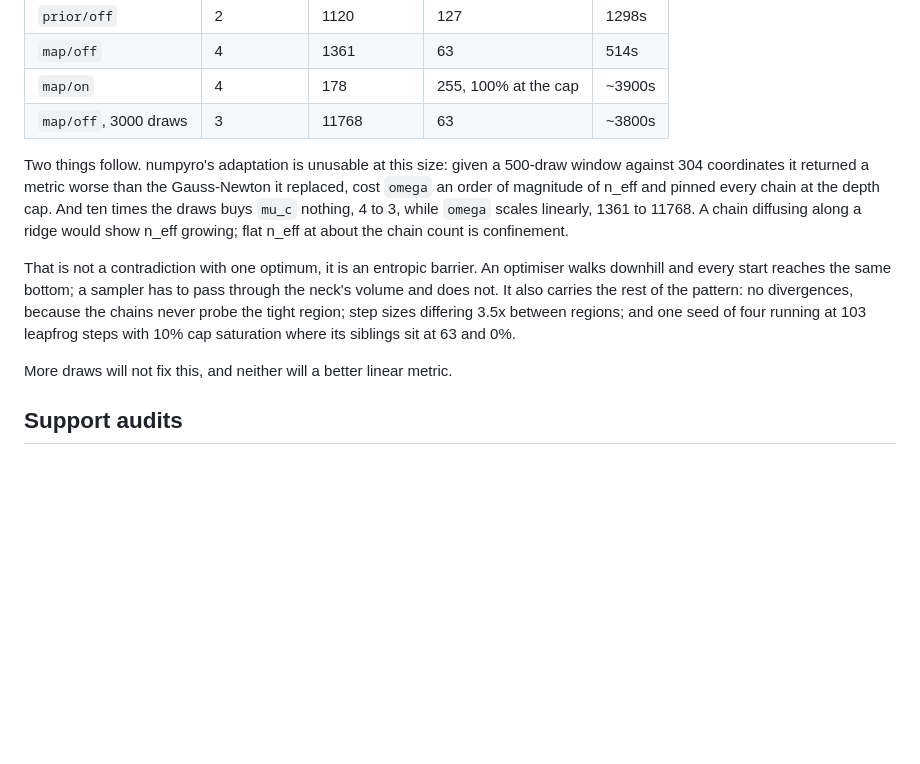
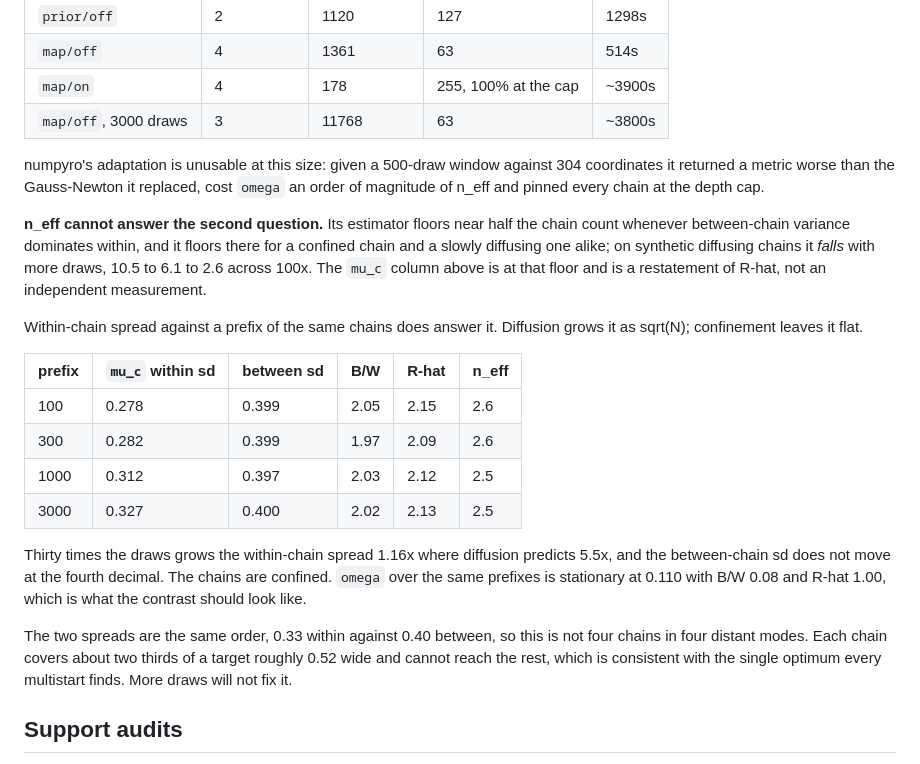
Before and after one commit to popellab/qsp-inference, a Markdown page: docs/vpop-findings.md, the part around the change. GitHub-like rendering; blank space fills up the shorter version.

Commit message:
docs: n_eff floors at the chain count, so within-chain spread is the measurement

```diff
--- a/docs/vpop-findings.md
+++ b/docs/vpop-findings.md
@@ -318,21 +318,37 @@ softplus are inert and the comparison is clean.
 | `map/on` | 4 | 178 | 255, 100% at the cap | ~3900s |
 | `map/off`, 3000 draws | 3 | 11768 | 63 | ~3800s |
 
-Two things follow. numpyro's adaptation is unusable at this size: given a
-500-draw window against 304 coordinates it returned a metric worse than the
-Gauss-Newton it replaced, cost `omega` an order of magnitude of n_eff and pinned
-every chain at the depth cap. And ten times the draws buys `mu_c` nothing, 4 to
-3, while `omega` scales linearly, 1361 to 11768. A chain diffusing along a ridge
-would show n_eff growing; flat n_eff at about the chain count is confinement.
+numpyro's adaptation is unusable at this size: given a 500-draw window against
+304 coordinates it returned a metric worse than the Gauss-Newton it replaced,
+cost `omega` an order of magnitude of n_eff and pinned every chain at the depth
+cap.
 
-That is not a contradiction with one optimum, it is an entropic barrier. An
-optimiser walks downhill and every start reaches the same bottom; a sampler has
-to pass through the neck's volume and does not. It also carries the rest of the
-pattern: no divergences, because the chains never probe the tight region; step
-sizes differing 3.5x between regions; and one seed of four running at 103
-leapfrog steps with 10% cap saturation where its siblings sit at 63 and 0%.
+**n_eff cannot answer the second question.** Its estimator floors near half the
+chain count whenever between-chain variance dominates within, and it floors
+there for a confined chain and a slowly diffusing one alike; on synthetic
+diffusing chains it *falls* with more draws, 10.5 to 6.1 to 2.6 across 100x.
+The `mu_c` column above is at that floor and is a restatement of R-hat, not an
+independent measurement.
 
-More draws will not fix this, and neither will a better linear metric.
+Within-chain spread against a prefix of the same chains does answer it.
+Diffusion grows it as sqrt(N); confinement leaves it flat.
+
+| prefix | `mu_c` within sd | between sd | B/W | R-hat | n_eff |
+| --- | --- | --- | --- | --- | --- |
+| 100 | 0.278 | 0.399 | 2.05 | 2.15 | 2.6 |
+| 300 | 0.282 | 0.399 | 1.97 | 2.09 | 2.6 |
+| 1000 | 0.312 | 0.397 | 2.03 | 2.12 | 2.5 |
+| 3000 | 0.327 | 0.400 | 2.02 | 2.13 | 2.5 |
+
+Thirty times the draws grows the within-chain spread 1.16x where diffusion
+predicts 5.5x, and the between-chain sd does not move at the fourth decimal.
+The chains are confined. `omega` over the same prefixes is stationary at 0.110
+with B/W 0.08 and R-hat 1.00, which is what the contrast should look like.
+
+The two spreads are the same order, 0.33 within against 0.40 between, so this is
+not four chains in four distant modes. Each chain covers about two thirds of a
+target roughly 0.52 wide and cannot reach the rest, which is consistent with the
+single optimum every multistart finds. More draws will not fix it.
 
 ## Support audits
 
```
